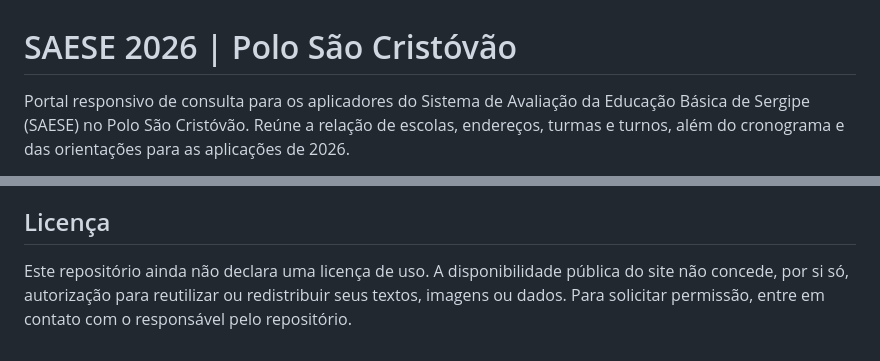
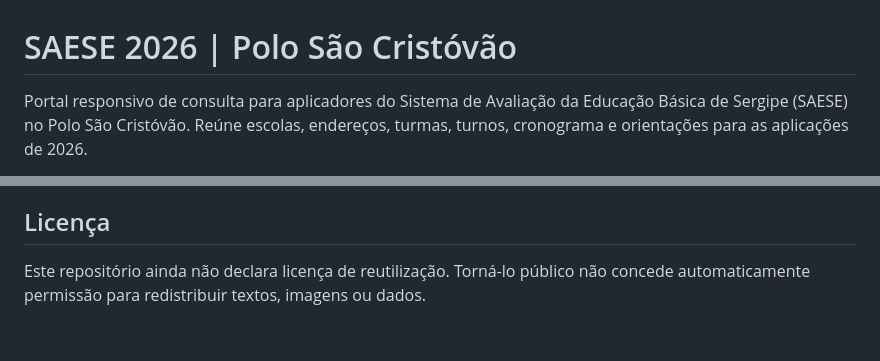
Before and after one commit to paulo-carvalho01/saese.polosaocristovao, a Markdown page: README.md, 2 parts joined by grey strips. Rendered like a GitHub page.

```diff
--- a/README.md
+++ b/README.md
@@ -1,4 +1,4 @@
 # SAESE 2026 | Polo São Cristóvão
 
-Portal responsivo de consulta para os aplicadores do Sistema de Avaliação da Educação Básica de Sergipe (SAESE) no Polo São Cristóvão. Reúne a relação de escolas, endereços, turmas e turnos, além do cronograma e das orientações para as aplicações de 2026.
+Portal responsivo de consulta para aplicadores do Sistema de Avaliação da Educação Básica de Sergipe (SAESE) no Polo São Cristóvão. Reúne escolas, endereços, turmas, turnos, cronograma e orientações para as aplicações de 2026.
 
@@ -53,4 +76,4 @@ Os mapas são resultados de busca por nome e endereço, não coordenadas verific
 
 ## Licença
 
-Este repositório ainda não declara uma licença de uso. A disponibilidade pública do site não concede, por si só, autorização para reutilizar ou redistribuir seus textos, imagens ou dados. Para solicitar permissão, entre em contato com o responsável pelo repositório.
+Este repositório ainda não declara licença de reutilização. Torná-lo público não concede automaticamente permissão para redistribuir textos, imagens ou dados.
```
Also changed, not shown: other parts of README.md (+53 -30 lines), docs/sources-and-validation.md (added, +35 -0 lines).
